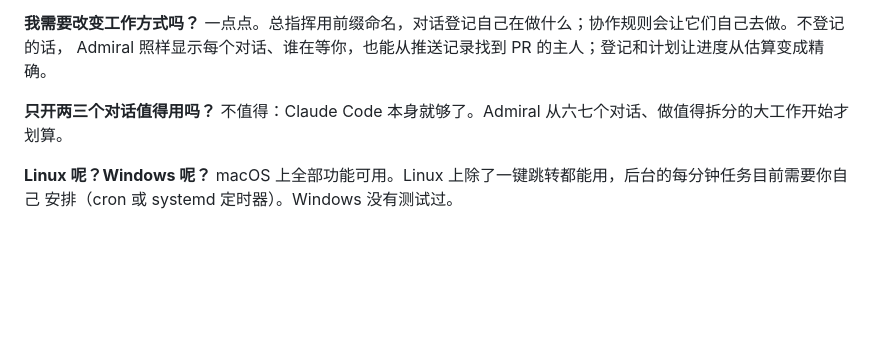
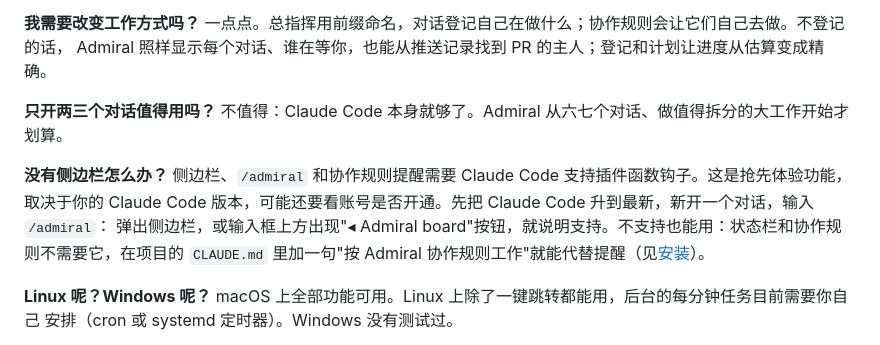
Before and after one commit to onemoneki-sudo/Admiral, a Markdown page: README.zh-CN.md, the part around the change. GitHub-like rendering; blank space fills up the shorter version.

Commit message:
README FAQ: no sidebar? What needs plugin function hooks, how to check, and what works without them
Co-Authored-By: Claude Opus 5.5 <noreply@anthropic.com>

```diff
--- a/README.zh-CN.md
+++ b/README.zh-CN.md
@@ -384,6 +384,11 @@ Admiral 照样显示每个对话、谁在等你，也能从推送记录找到 PR
 
 **只开两三个对话值得用吗？** 不值得：Claude Code 本身就够了。Admiral 从六七个对话、做值得拆分的大工作开始才划算。
 
+**没有侧边栏怎么办？** 侧边栏、`/admiral` 和协作规则提醒需要 Claude Code 支持插件函数钩子。这是抢先体验功能，
+取决于你的 Claude Code 版本，可能还要看账号是否开通。先把 Claude Code 升到最新，新开一个对话，输入 `/admiral`：
+弹出侧边栏，或输入框上方出现"◂ Admiral board"按钮，就说明支持。不支持也能用：状态栏和协作规则不需要它，在项目的
+`CLAUDE.md` 里加一句"按 Admiral 协作规则工作"就能代替提醒（见[安装](#安装)）。
+
 **Linux 呢？Windows 呢？** macOS 上全部功能可用。Linux 上除了一键跳转都能用，后台的每分钟任务目前需要你自己
 安排（cron 或 systemd 定时器）。Windows 没有测试过。
 
```
Also changed, not shown: README.md (+6 -0 lines).
